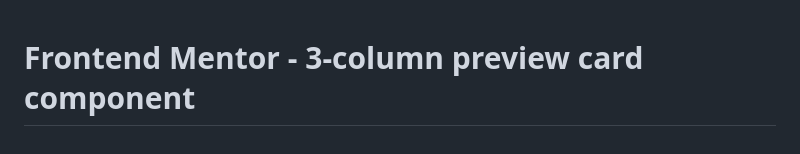
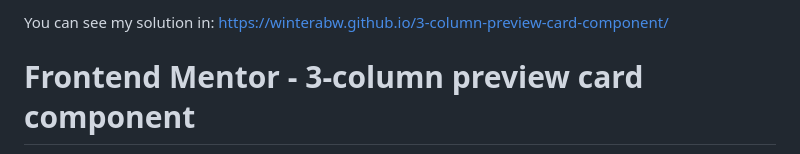
Before and after one commit to WinterABW/3-column-preview-card-component, a Markdown page: README.md, the part around the change. Drawn GitHub-style.

```diff
--- a/README.md
+++ b/README.md
@@ -1,3 +1,5 @@
+You can see my solution in: https://winterabw.github.io/3-column-preview-card-component/
+
 # Frontend Mentor - 3-column preview card component
 
 ![Design preview for the 3-column preview card component coding challenge](./design/desktop-preview.jpg)
```
